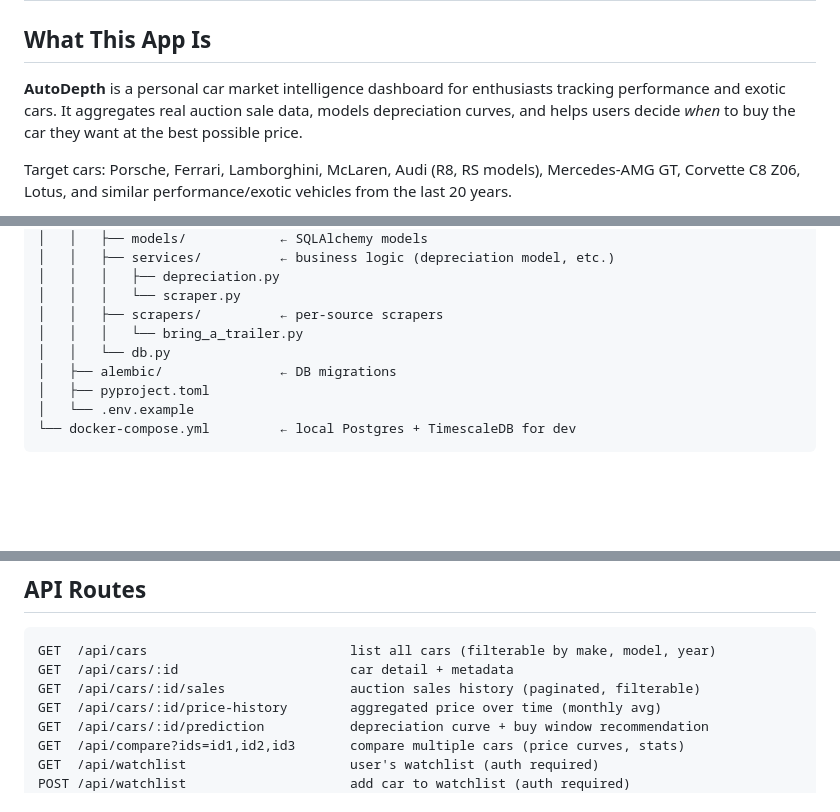
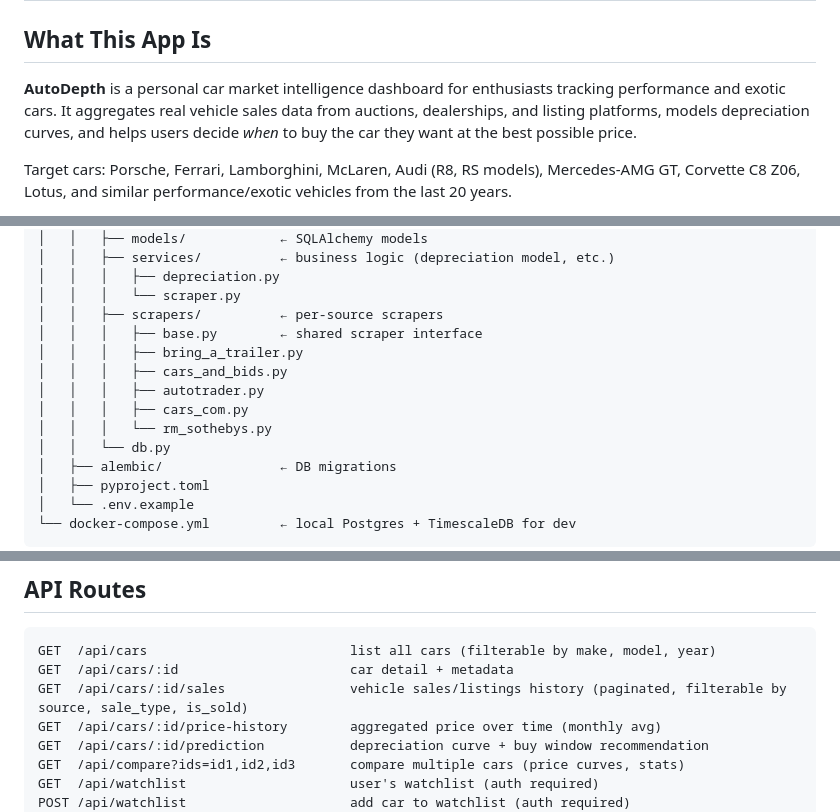
Before and after one commit to drifkin123/autodepth, a Markdown page: CLAUDE.md, 3 parts joined by grey strips. GitHub-like rendering; blank space fills up the shorter version.

````diff
--- a/CLAUDE.md
+++ b/CLAUDE.md
@@ -2,7 +2,7 @@
 
 ## What This App Is
 
-**AutoDepth** is a personal car market intelligence dashboard for enthusiasts tracking performance and exotic cars. It aggregates real auction sale data, models depreciation curves, and helps users decide *when* to buy the car they want at the best possible price.
+**AutoDepth** is a personal car market intelligence dashboard for enthusiasts tracking performance and exotic cars. It aggregates real vehicle sales data from auctions, dealerships, and listing platforms, models depreciation curves, and helps users decide *when* to buy the car they want at the best possible price.
 
 Target cars: Porsche, Ferrari, Lamborghini, McLaren, Audi (R8, RS models), Mercedes-AMG GT, Corvette C8 Z06, Lotus, and similar performance/exotic vehicles from the last 20 years.
 
@@ -65,7 +65,12 @@ autodepth/
 │   │   │   ├── depreciation.py
 │   │   │   └── scraper.py
 │   │   ├── scrapers/          ← per-source scrapers
-│   │   │   └── bring_a_trailer.py
+│   │   │   ├── base.py        ← shared scraper interface
+│   │   │   ├── bring_a_trailer.py
+│   │   │   ├── cars_and_bids.py
+│   │   │   ├── autotrader.py
+│   │   │   ├── cars_com.py
+│   │   │   └── rm_sothebys.py
 │   │   └── db.py
 │   ├── alembic/               ← DB migrations
 │   ├── pyproject.toml
@@ -140,7 +154,7 @@ watchlist_items (
 ```
 GET  /api/cars                          list all cars (filterable by make, model, year)
 GET  /api/cars/:id                      car detail + metadata
-GET  /api/cars/:id/sales                auction sales history (paginated, filterable)
+GET  /api/cars/:id/sales                vehicle sales/listings history (paginated, filterable by source, sale_type, is_sold)
 GET  /api/cars/:id/price-history        aggregated price over time (monthly avg)
 GET  /api/cars/:id/prediction           depreciation curve + buy window recommendation
 GET  /api/compare?ids=id1,id2,id3       compare multiple cars (price curves, stats)
````
Also changed, not shown: other parts of CLAUDE.md (+36 -14 lines).
